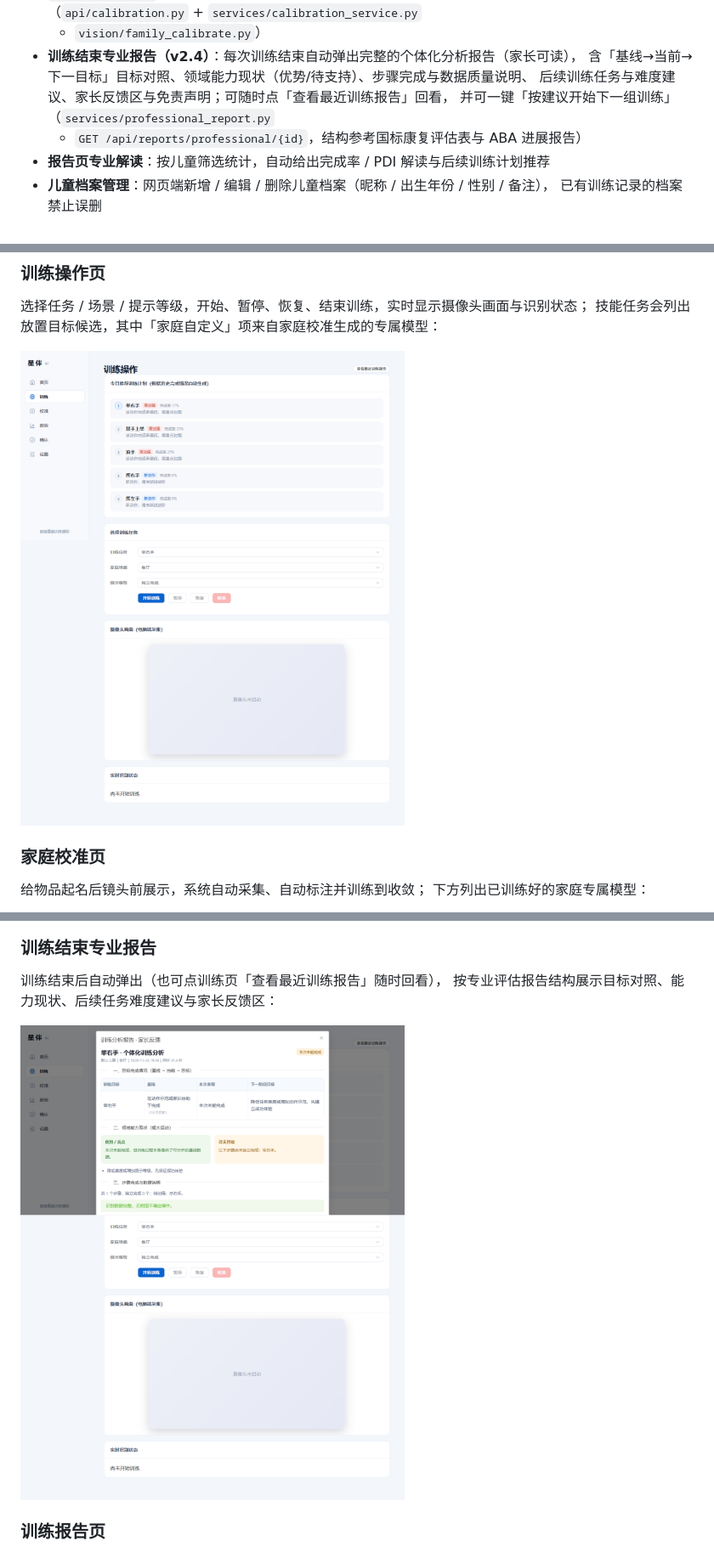
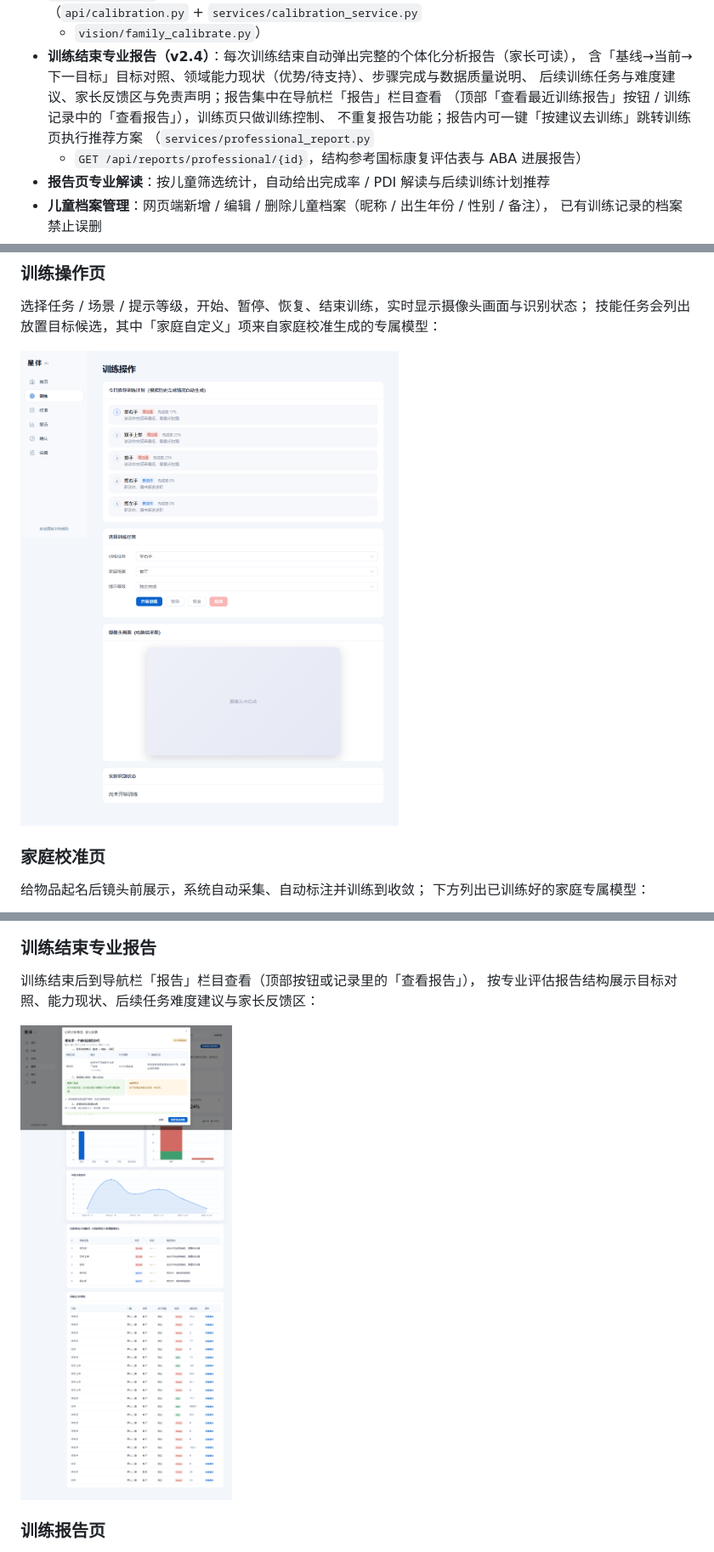
Before and after one commit to mliko1/StarCompanion-AI, a Markdown page: README.md, 3 parts joined by grey strips. Shown at 85% size. Drawn GitHub-style; pictures changed too: docs/screenshots/professional_report.png, docs/screenshots/training.png.

```diff
--- a/README.md
+++ b/README.md
@@ -33,8 +33,10 @@
   + `vision/family_calibrate.py`）
 - **训练结束专业报告（v2.4）**：每次训练结束自动弹出完整的个体化分析报告（家长可读），
   含「基线→当前→下一目标」目标对照、领域能力现状（优势/待支持）、步骤完成与数据质量说明、
-  后续训练任务与难度建议、家长反馈区与免责声明；可随时点「查看最近训练报告」回看，
-  并可一键「按建议开始下一组训练」（`services/professional_report.py`
+  后续训练任务与难度建议、家长反馈区与免责声明；报告集中在导航栏「报告」栏目查看
+  （顶部「查看最近训练报告」按钮 / 训练记录中的「查看报告」），训练页只做训练控制、
+  不重复报告功能；报告内可一键「按建议去训练」跳转训练页执行推荐方案
+  （`services/professional_report.py`
   + `GET /api/reports/professional/{id}`，结构参考国标康复评估表与 ABA 进展报告）
 - **报告页专业解读**：按儿童筛选统计，自动给出完成率 / PDI 解读与后续训练计划推荐
 - **儿童档案管理**：网页端新增 / 编辑 / 删除儿童档案（昵称 / 出生年份 / 性别 / 备注），
@@ -66,7 +68,7 @@
 
 ### 训练结束专业报告
 
-训练结束后自动弹出（也可点训练页「查看最近训练报告」随时回看），
+训练结束后到导航栏「报告」栏目查看（顶部按钮或记录里的「查看报告」），
 按专业评估报告结构展示目标对照、能力现状、后续任务难度建议与家长反馈区：
 
 ![训练结束专业报告](docs/screenshots/professional_report.png)
```
Also changed, not shown: other parts of README.md (+3 -1 lines), 7 other files.
